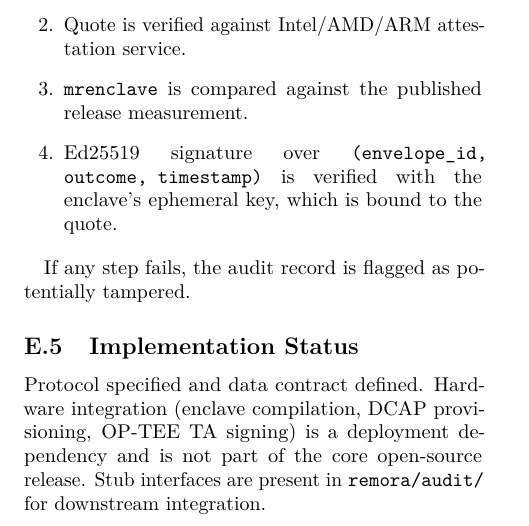
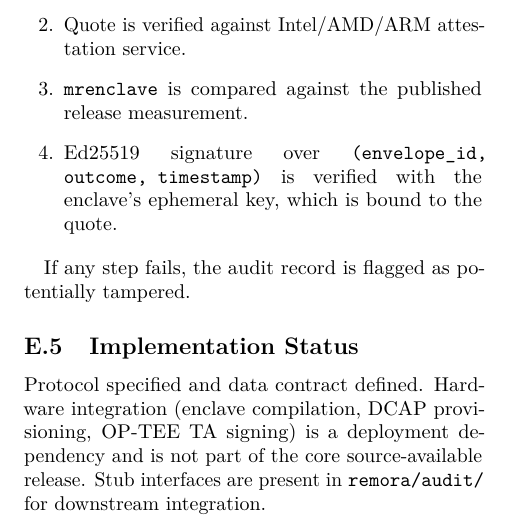
Before and after one commit to darklordVirtual/REMORA-research, a LaTeX paper (paper/remora_paper.tex): part of page 14 of 14, cut so that both start at the same text. Compiled offline with pdfLaTeX.

Commit message:
docs(license): remove last open-source phrasing for current REMORA (mcp-integration, paper TEE section)

```diff
--- a/paper/remora_paper.tex
+++ b/paper/remora_paper.tex
@@ -1574,7 +1574,7 @@ If any step fails, the audit record is flagged as potentially tampered.
 
 Protocol specified and data contract defined. Hardware integration (enclave
 compilation, DCAP provisioning, OP-TEE TA signing) is a deployment
-dependency and is not part of the core open-source release. Stub interfaces
+dependency and is not part of the core source-available release. Stub interfaces
 are present in \texttt{remora/audit/} for downstream integration.
 
 \end{document}
```
Also changed, not shown: docs/integrations/mcp-integration.md (+1 -1 lines).
